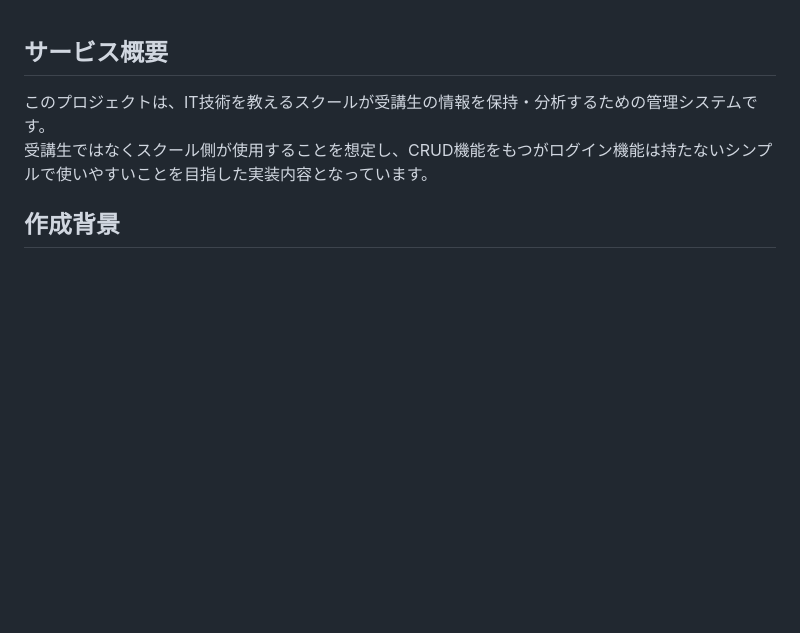
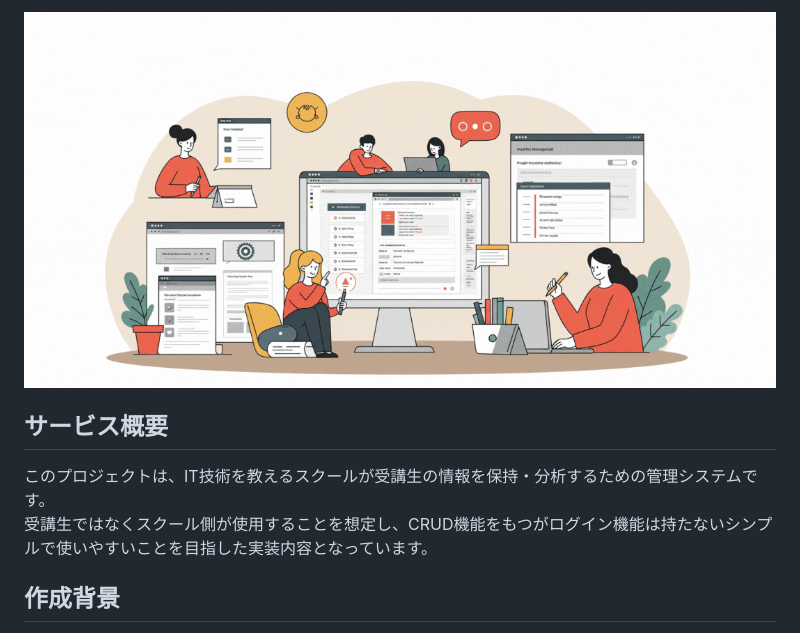
Before and after one commit to Omi354/portfolio-student-management, a Markdown page: README.md, the part around the change. Drawn GitHub-style; pictures changed too: images/student-managementt.gif (added); blank space fills up the shorter version.

Commit message:
doc: アイキャッチ画像を追加しました

```diff
--- a/README.md
+++ b/README.md
@@ -1,3 +1,5 @@
+![](images/student-managementt.gif)
+
 ## サービス概要
 
 このプロジェクトは、IT技術を教えるスクールが受講生の情報を保持・分析するための管理システムです。
```
